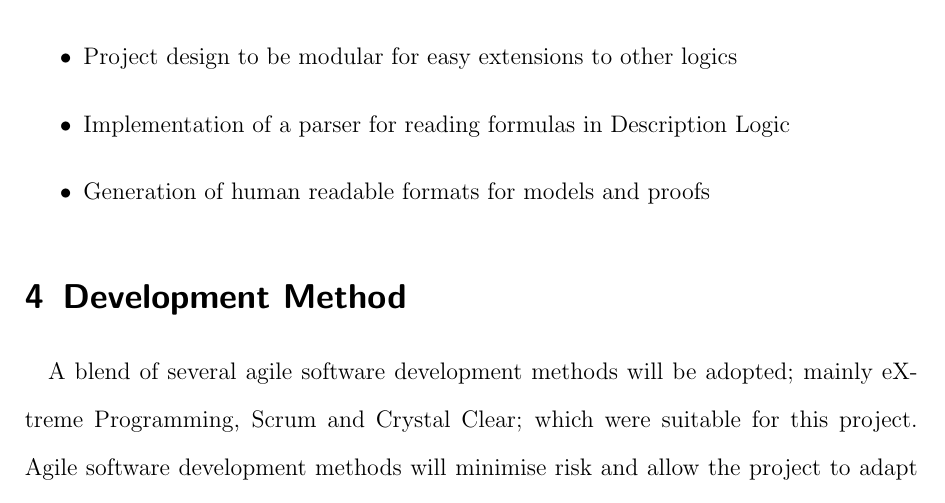
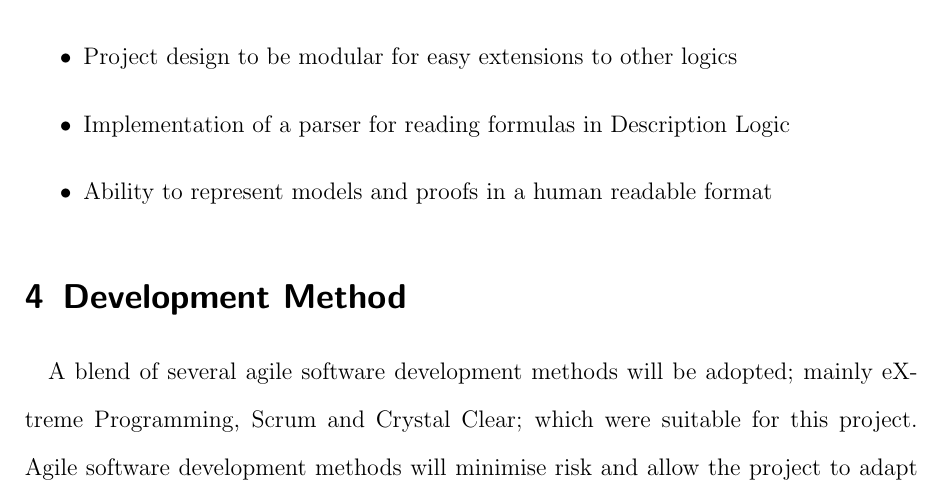
Before and after one commit to j5b/ps-pc, a LaTeX document (inception_report/inception_report.tex, which reads inception_report/first_c.tex): part of page 4 of 7, cut so that both start at the same text. Compiled offline with pdfLaTeX.

Commit message:
Modification

```diff
--- a/inception_report/first_c.tex
+++ b/inception_report/first_c.tex
@@ -5,5 +5,5 @@ form goals the project aims to meet:
 \begin{itemize}
 \item Project design to be modular for easy extensions to other logics
 \item Implementation of a parser for reading formulas in Description Logic
-\item Generation of human readable formats for models and proofs
+\item Ability to represent models and proofs in a human readable format
 \end{itemize}
```
